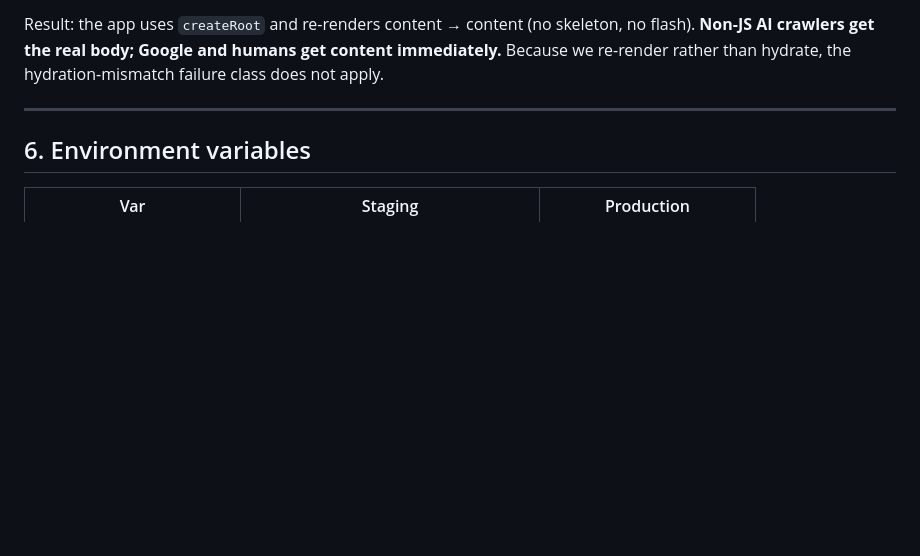
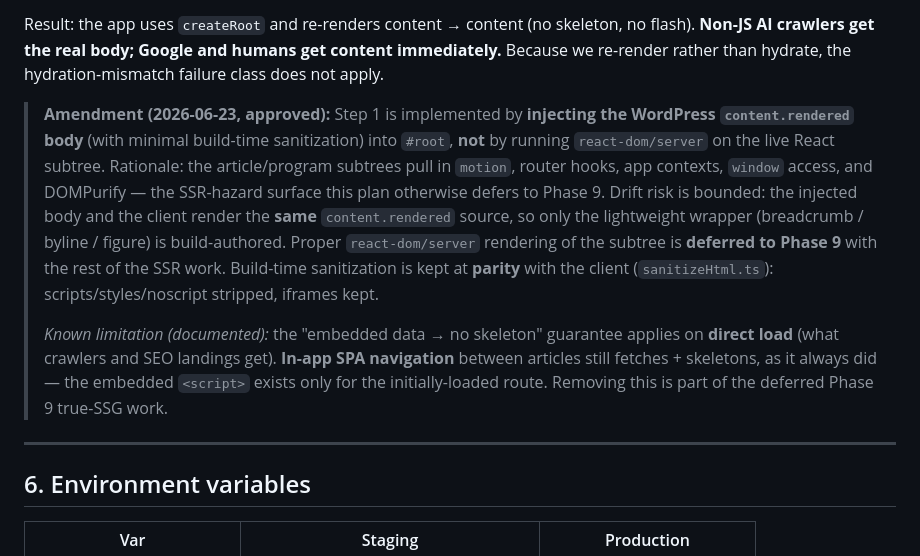
Before and after one commit to gpardalis7-design/deltainc-frontend, a Markdown page: GEO-SSG-IMPLEMENTATION-PLAN.md, the part around the change. GitHub-like rendering; blank space fills up the shorter version.

Commit message:
Phase 2c: amend plan §5 — ratify build-time content injection
Records the approved decision to inject WP content.rendered into #root at build time (minimal sanitization) instead of react-dom/server on the live subtree (SSR hazard, deferred to Phase 9). Documents the direct-load (no skeleton) vs in-app SPA-nav (still skeletons) limitation.

Co-Authored-By: Claude Opus 4.8 <noreply@anthropic.com>

```diff
--- a/GEO-SSG-IMPLEMENTATION-PLAN.md
+++ b/GEO-SSG-IMPLEMENTATION-PLAN.md
@@ -67,6 +67,10 @@ For each route, at build time:
 4. The page component (`BlogArticle`, `ProgramDetails`, …) **reads the embedded data as initial state** instead of fetching in `useEffect`.
 
 Result: the app uses `createRoot` and re-renders content → content (no skeleton, no flash). **Non-JS AI crawlers get the real body; Google and humans get content immediately.** Because we re-render rather than hydrate, the hydration-mismatch failure class does not apply.
+
+> **Amendment (2026-06-23, approved):** Step 1 is implemented by **injecting the WordPress `content.rendered` body** (with minimal build-time sanitization) into `#root`, **not** by running `react-dom/server` on the live React subtree. Rationale: the article/program subtrees pull in `motion`, router hooks, app contexts, `window` access, and DOMPurify — the SSR-hazard surface this plan otherwise defers to Phase 9. Drift risk is bounded: the injected body and the client render the **same** `content.rendered` source, so only the lightweight wrapper (breadcrumb / byline / figure) is build-authored. Proper `react-dom/server` rendering of the subtree is **deferred to Phase 9** with the rest of the SSR work. Build-time sanitization is kept at **parity** with the client (`sanitizeHtml.ts`): scripts/styles/noscript stripped, iframes kept.
+>
+> *Known limitation (documented):* the "embedded data → no skeleton" guarantee applies on **direct load** (what crawlers and SEO landings get). **In-app SPA navigation** between articles still fetches + skeletons, as it always did — the embedded `<script>` exists only for the initially-loaded route. Removing this is part of the deferred Phase 9 true-SSG work.
 
 ---
 
```
